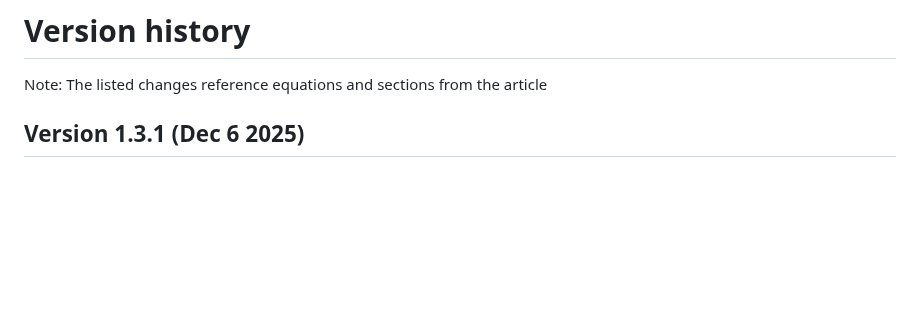
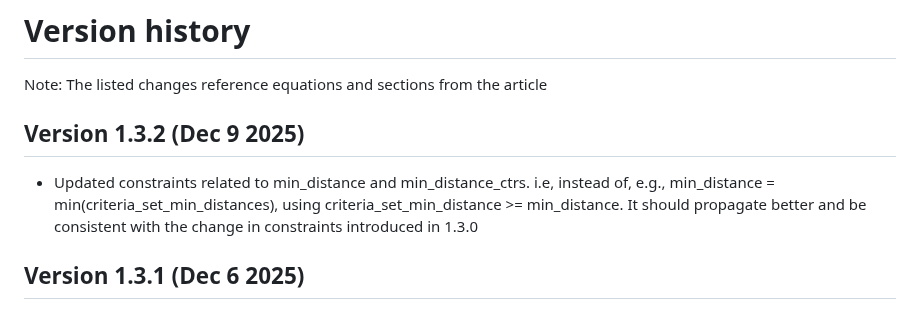
Before and after one commit to astra-uu-se/COMPD, a Markdown page: VERSION_HISTORY.md, the part around the change. GitHub-like rendering; blank space fills up the shorter version.

```diff
--- a/VERSION_HISTORY.md
+++ b/VERSION_HISTORY.md
@@ -1,6 +1,9 @@
 # Version history
 
 Note: The listed changes reference equations and sections from the article
+
+## Version 1.3.2 (Dec 9 2025)
+- Updated constraints related to min_distance and min_distance_ctrs. i.e, instead of, e.g., min_distance = min(criteria_set_min_distances), using criteria_set_min_distance >= min_distance. It should propagate better and be consistent with the change in constraints introduced in 1.3.0
 
 ## Version 1.3.1 (Dec 6 2025)
 - A more detailed error message when a heuristic used for the replicates_on_same_plate strategy produces unfeasible material allocations, to help the user work around it
```
